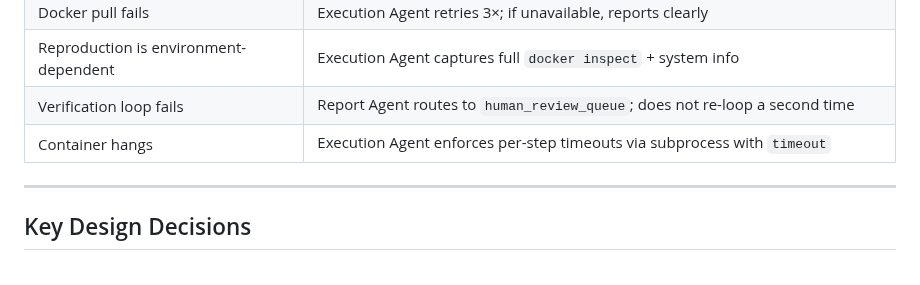
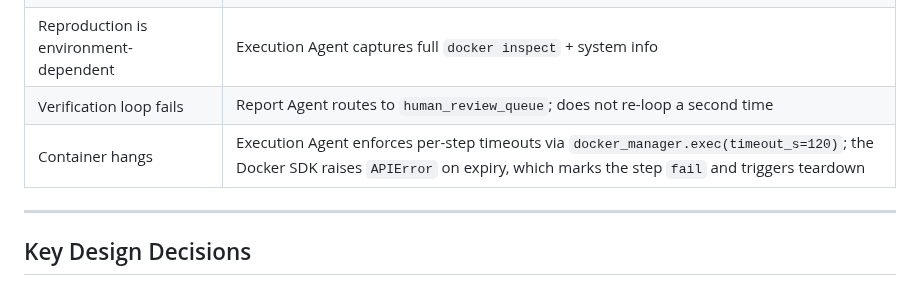
Before and after one commit to felix920506/jellyfin-auto-tester-kt, a Markdown page: plans/plan-master.md, the part around the change. Drawn GitHub-style.

Commit message:
Fix: update container-hang mitigation to reflect Docker SDK timeout
Was stale "subprocess with timeout" wording; Stage 2 uses docker_manager
which wraps the Docker Python SDK, not subprocess. Clarified the mechanism.

Co-Authored-By: Claude Sonnet 4.6 <noreply@anthropic.com>

```diff
--- a/plans/plan-master.md
+++ b/plans/plan-master.md
@@ -235,7 +235,7 @@ jellyfin-auto-tester-kt/
 | Docker pull fails | Execution Agent retries 3×; if unavailable, reports clearly |
 | Reproduction is environment-dependent | Execution Agent captures full `docker inspect` + system info |
 | Verification loop fails | Report Agent routes to `human_review_queue`; does not re-loop a second time |
-| Container hangs | Execution Agent enforces per-step timeouts via subprocess with `timeout` |
+| Container hangs | Execution Agent enforces per-step timeouts via `docker_manager.exec(timeout_s=120)`; the Docker SDK raises `APIError` on expiry, which marks the step `fail` and triggers teardown |
 
 ---
 
```
